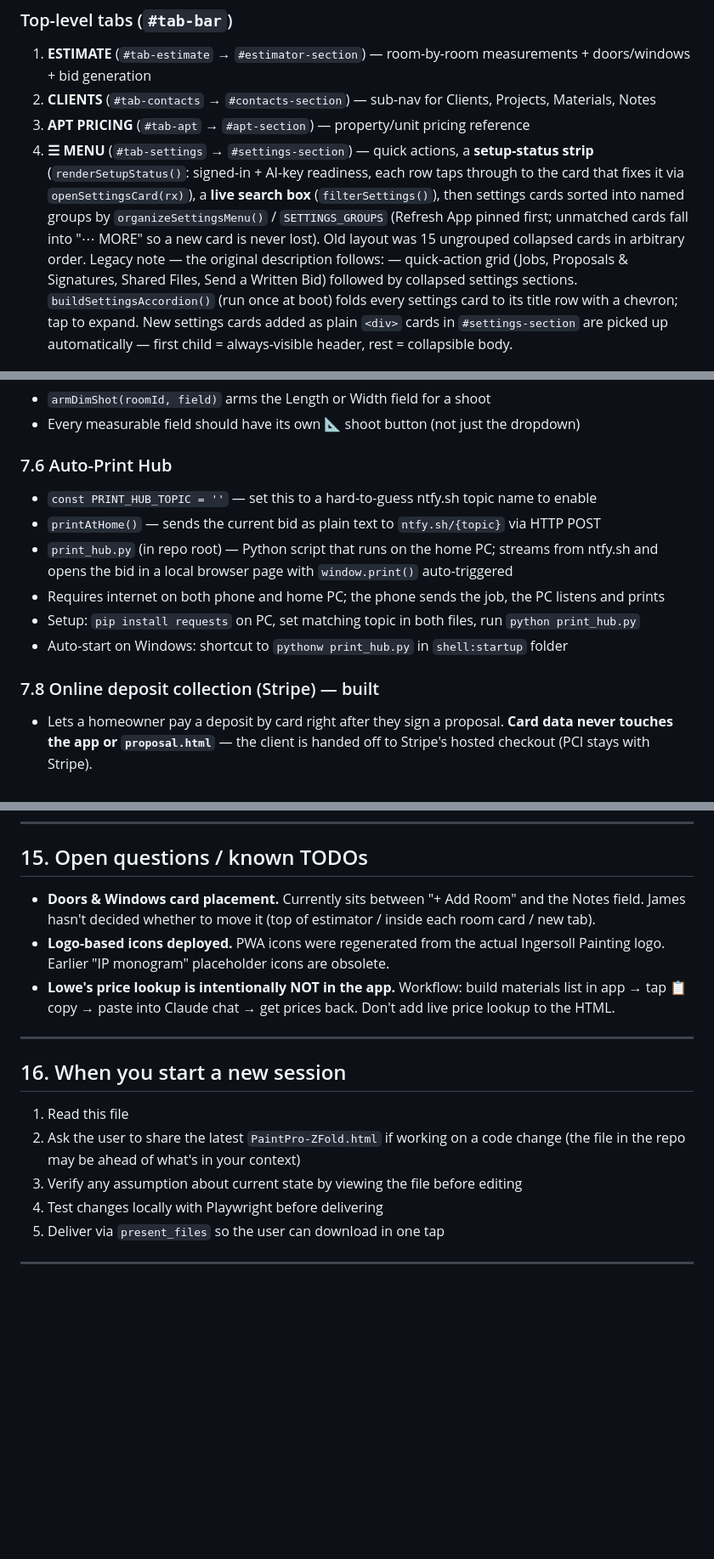
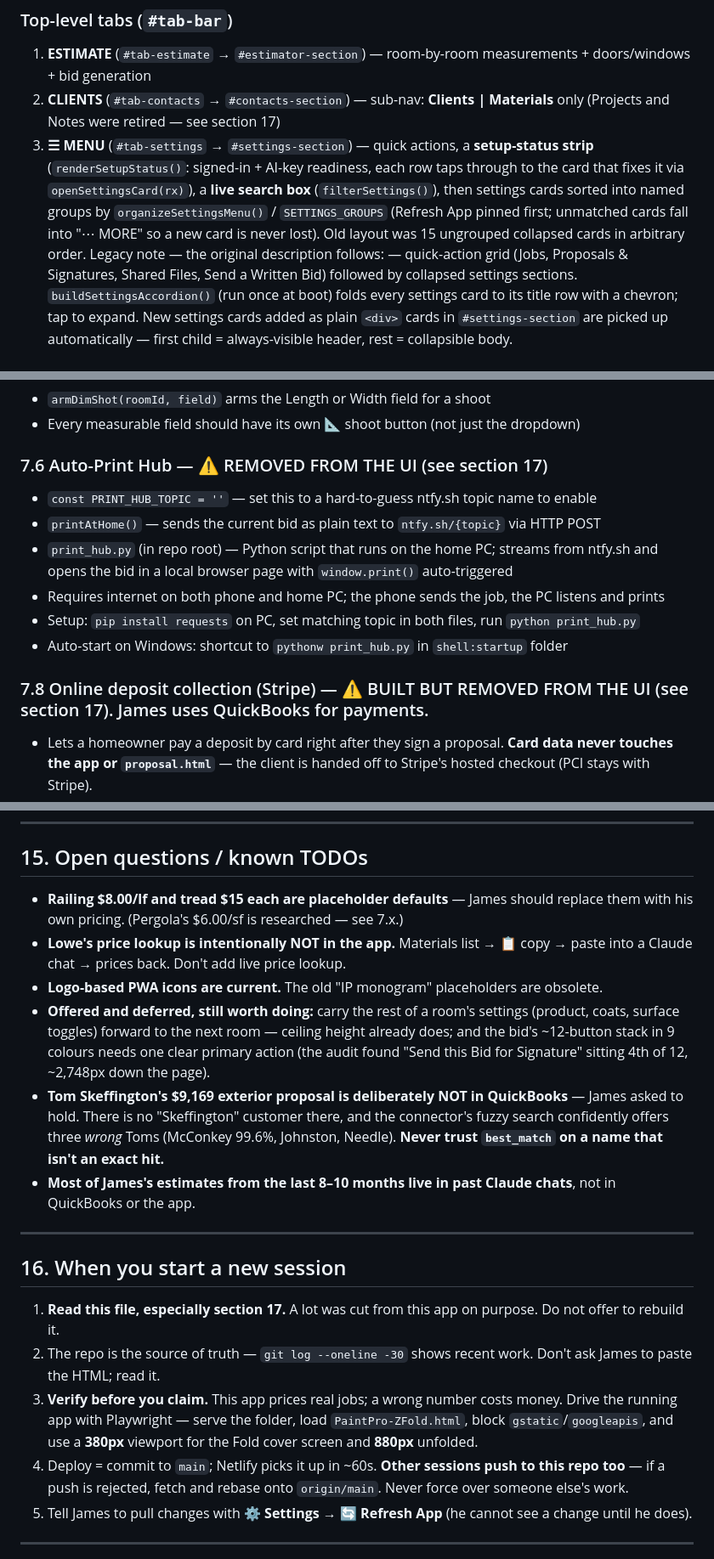
Before and after one commit to digitalcheesephotography-dev/paintpro, a Markdown page: CLAUDE.md, 3 parts joined by grey strips. Shown at 85% size. Drawn GitHub-style; blank space fills up the shorter version.

```diff
--- a/CLAUDE.md
+++ b/CLAUDE.md
@@ -169,9 +169,8 @@ These rules apply to bid PDFs/DOCX James generates **outside** the app (in chat)
 
 ### Top-level tabs (`#tab-bar`)
 1. **ESTIMATE** (`#tab-estimate` → `#estimator-section`) — room-by-room measurements + doors/windows + bid generation
-2. **CLIENTS** (`#tab-contacts` → `#contacts-section`) — sub-nav for Clients, Projects, Materials, Notes
-3. **APT PRICING** (`#tab-apt` → `#apt-section`) — property/unit pricing reference
-4. **☰ MENU** (`#tab-settings` → `#settings-section`) — quick actions, a **setup-status strip** (`renderSetupStatus()`: signed-in + AI-key readiness, each row taps through to the card that fixes it via `openSettingsCard(rx)`), a **live search box** (`filterSettings()`), then settings cards sorted into named groups by `organizeSettingsMenu()` / `SETTINGS_GROUPS` (Refresh App pinned first; unmatched cards fall into "⋯ MORE" so a new card is never lost). Old layout was 15 ungrouped collapsed cards in arbitrary order.
+2. **CLIENTS** (`#tab-contacts` → `#contacts-section`) — sub-nav: **Clients | Materials** only (Projects and Notes were retired — see section 17)
+3. **☰ MENU** (`#tab-settings` → `#settings-section`) — quick actions, a **setup-status strip** (`renderSetupStatus()`: signed-in + AI-key readiness, each row taps through to the card that fixes it via `openSettingsCard(rx)`), a **live search box** (`filterSettings()`), then settings cards sorted into named groups by `organizeSettingsMenu()` / `SETTINGS_GROUPS` (Refresh App pinned first; unmatched cards fall into "⋯ MORE" so a new card is never lost). Old layout was 15 ungrouped collapsed cards in arbitrary order.
    Legacy note — the original description follows: — quick-action grid (Jobs, Proposals & Signatures, Shared Files, Send a Written Bid) followed by collapsed settings sections. `buildSettingsAccordion()` (run once at boot) folds every settings card to its title row with a chevron; tap to expand. New settings cards added as plain `<div>` cards in `#settings-section` are picked up automatically — first child = always-visible header, rest = collapsible body.
 
 ### Estimator tab order (top to bottom)
@@ -235,7 +233,7 @@ These rules apply to bid PDFs/DOCX James generates **outside** the app (in chat)
 - `armDimShot(roomId, field)` arms the Length or Width field for a shoot
 - Every measurable field should have its own 📐 shoot button (not just the dropdown)
 
-### 7.6 Auto-Print Hub
+### 7.6 Auto-Print Hub — ⚠️ REMOVED FROM THE UI (see section 17)
 - `const PRINT_HUB_TOPIC = ''` — set this to a hard-to-guess ntfy.sh topic name to enable
 - `printAtHome()` — sends the current bid as plain text to `ntfy.sh/{topic}` via HTTP POST
 - `print_hub.py` (in repo root) — Python script that runs on the home PC; streams from ntfy.sh and opens the bid in a local browser page with `window.print()` auto-triggered
@@ -243,7 +241,7 @@ These rules apply to bid PDFs/DOCX James generates **outside** the app (in chat)
 - Setup: `pip install requests` on PC, set matching topic in both files, run `python print_hub.py`
 - Auto-start on Windows: shortcut to `pythonw print_hub.py` in `shell:startup` folder
 
-### 7.8 Online deposit collection (Stripe) — built
+### 7.8 Online deposit collection (Stripe) — ⚠️ BUILT BUT REMOVED FROM THE UI (see section 17). James uses QuickBooks for payments.
 - Lets a homeowner pay a deposit by card right after they sign a proposal. **Card data never touches the app or `proposal.html`** — the client is handed off to Stripe's hosted checkout (PCI stays with Stripe).
 - **Config:** Settings → 💳 Collect a Deposit Online. `ingersoll_deposit_v1 = {enabled, pct}` (device-local). `loadDepositConfig()` / `depositEnabled()` / `saveDepositConfig()` / `syncDepositUI()`.
 - **Secret key** (`STRIPE_SECRET_KEY`) lives ONLY as a Cloudflare env var on the Worker (`worker.js`) — never in the app. The app reuses the existing **Proxy URL** (`ingersoll_proxy_url_v1`) as the Worker endpoint.
@@ -526,19 +524,22 @@ Build the most reasonable interpretation, deliver it, and offer to adjust. Don't
 
 ## 15. Open questions / known TODOs
 
-- **Doors & Windows card placement.** Currently sits between "+ Add Room" and the Notes field. James hasn't decided whether to move it (top of estimator / inside each room card / new tab).
-- **Logo-based icons deployed.** PWA icons were regenerated from the actual Ingersoll Painting logo. Earlier "IP monogram" placeholder icons are obsolete.
-- **Lowe's price lookup is intentionally NOT in the app.** Workflow: build materials list in app → tap 📋 copy → paste into Claude chat → get prices back. Don't add live price lookup to the HTML.
+- **Railing $8.00/lf and tread $15 each are placeholder defaults** — James should replace them with his own pricing. (Pergola's $6.00/sf is researched — see 7.x.)
+- **Lowe's price lookup is intentionally NOT in the app.** Materials list → 📋 copy → paste into a Claude chat → prices back. Don't add live price lookup.
+- **Logo-based PWA icons are current.** The old "IP monogram" placeholders are obsolete.
+- **Offered and deferred, still worth doing:** carry the rest of a room's settings (product, coats, surface toggles) forward to the next room — ceiling height already does; and the bid's ~12-button stack in 9 colours needs one clear primary action (the audit found "Send this Bid for Signature" sitting 4th of 12, ~2,748px down the page).
+- **Tom Skeffington's $9,169 exterior proposal is deliberately NOT in QuickBooks** — James asked to hold. There is no "Skeffington" customer there, and the connector's fuzzy search confidently offers three *wrong* Toms (McConkey 99.6%, Johnston, Needle). **Never trust `best_match` on a name that isn't an exact hit.**
+- **Most of James's estimates from the last 8–10 months live in past Claude chats**, not in QuickBooks or the app.
 
 ---
 
 ## 16. When you start a new session
 
-1. Read this file
-2. Ask the user to share the latest `PaintPro-ZFold.html` if working on a code change (the file in the repo may be ahead of what's in your context)
-3. Verify any assumption about current state by viewing the file before editing
-4. Test changes locally with Playwright before delivering
-5. Deliver via `present_files` so the user can download in one tap
+1. **Read this file, especially section 17.** A lot was cut from this app on purpose. Do not offer to rebuild it.
+2. The repo is the source of truth — `git log --oneline -30` shows recent work. Don't ask James to paste the HTML; read it.
+3. **Verify before you claim.** This app prices real jobs; a wrong number costs money. Drive the running app with Playwright — serve the folder, load `PaintPro-ZFold.html`, block `gstatic`/`googleapis`, and use a **380px** viewport for the Fold cover screen and **880px** unfolded.
+4. Deploy = commit to `main`; Netlify picks it up in ~60s. **Other sessions push to this repo too** — if a push is rejected, fetch and rebase onto `origin/main`. Never force over someone else's work.
+5. Tell James to pull changes with **⚙️ Settings → 🔄 Refresh App** (he cannot see a change until he does).
 
 ---
 
```
Also changed, not shown: other parts of CLAUDE.md (+28 -3 lines).
